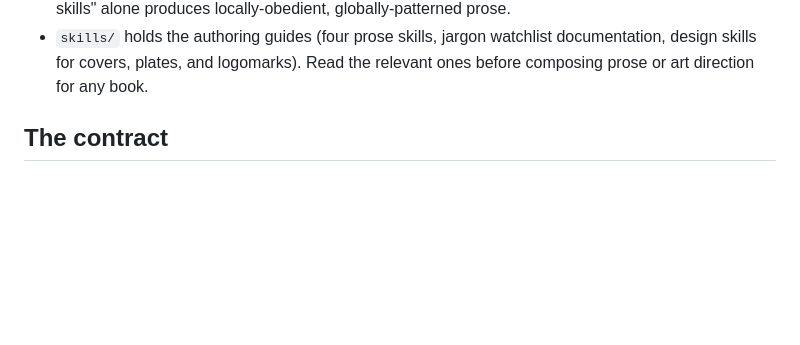
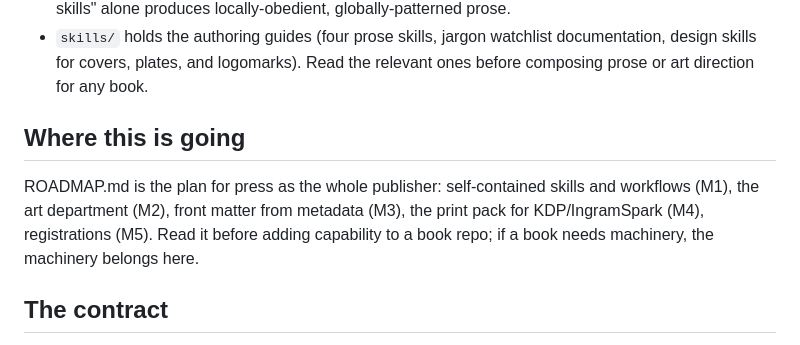
Before and after one commit to clintecker/press, a Markdown page: CLAUDE.md, the part around the change. GitHub-like rendering; blank space fills up the shorter version.

```diff
--- a/CLAUDE.md
+++ b/CLAUDE.md
@@ -40,6 +40,14 @@ book repository that consumes this package.
 - `skills/` holds the authoring guides (four prose skills, jargon watchlist
   documentation, design skills for covers, plates, and logomarks). Read the
   relevant ones before composing prose or art direction for any book.
+
+## Where this is going
+
+ROADMAP.md is the plan for press as the whole publisher: self-contained
+skills and workflows (M1), the art department (M2), front matter from
+metadata (M3), the print pack for KDP/IngramSpark (M4), registrations
+(M5). Read it before adding capability to a book repo; if a book needs
+machinery, the machinery belongs here.
 
 ## The contract
 
```
Also changed, not shown: ROADMAP.md (added, +146 -0 lines).
